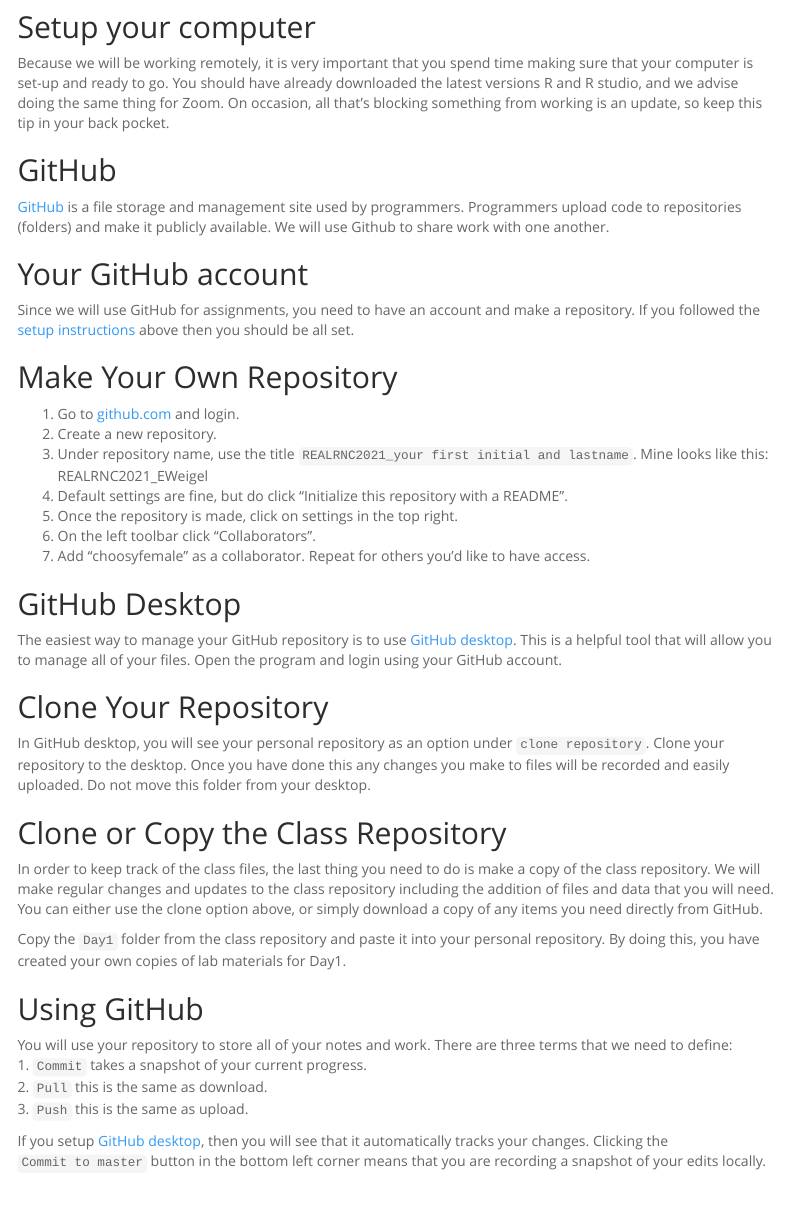
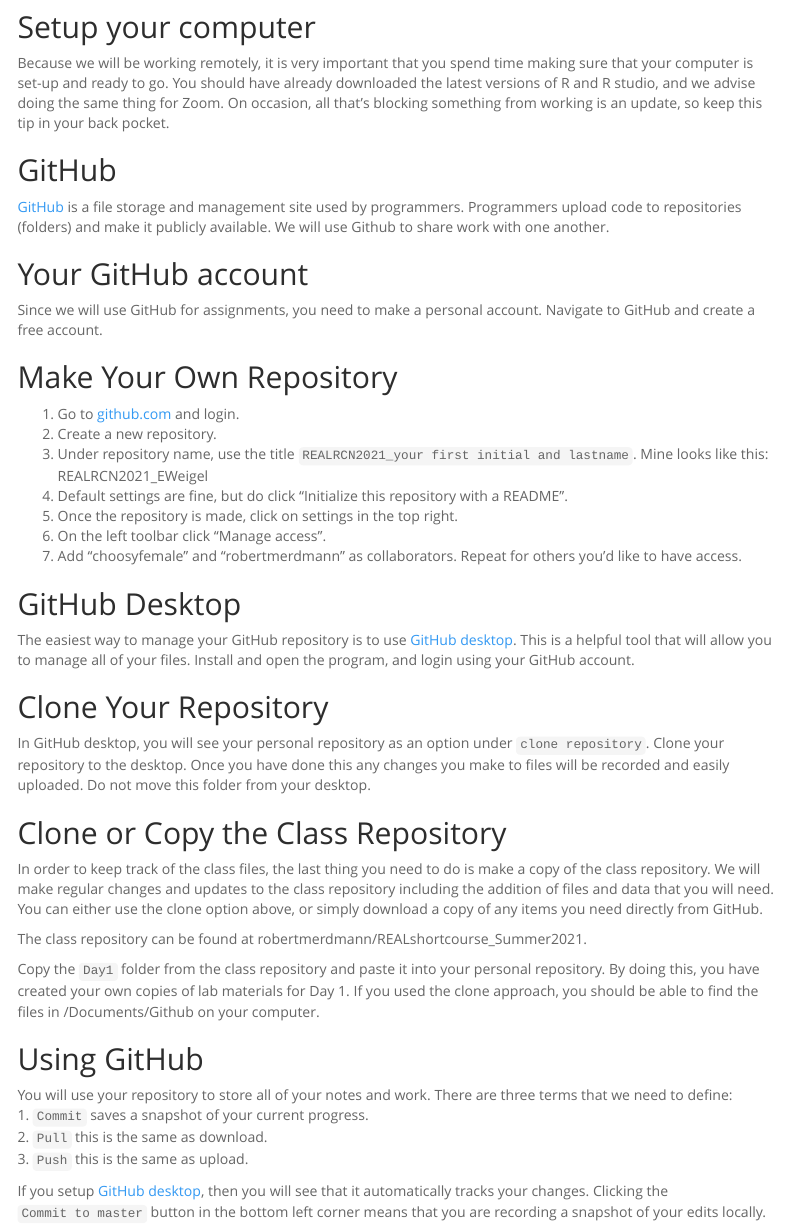
Before and after one commit to robertmerdmann/REALshortcourse_Summer2021, an R Markdown document (Day1/Day1_GitHub.Rmd): the page in a window 1100 px wide, from 600 px down. Rendered offline with R 4.5, knitr and Pandoc, with nearby package versions; menus at the side of the page are left out.

Commit message:
Update Day1_GitHub.Rmd

```diff
--- a/Day1/Day1_GitHub.Rmd
+++ b/Day1/Day1_GitHub.Rmd
@@ -31,26 +31,26 @@
 
 
 ## Setup your computer
-Because we will be working remotely, it is very important that you spend time making sure that your computer is set-up and ready to go. You should have already downloaded the latest versions R and R studio, and we advise doing the same thing for Zoom. On occasion, all that's blocking something from working is an update, so keep this tip in your back pocket.
+Because we will be working remotely, it is very important that you spend time making sure that your computer is set-up and ready to go. You should have already downloaded the latest versions of R and R studio, and we advise doing the same thing for Zoom. On occasion, all that's blocking something from working is an update, so keep this tip in your back pocket.
 
 ## GitHub
 [GitHub](http://www.github.com) is a file storage and management site used by programmers. Programmers upload code to repositories (folders) and make it publicly available. We will use Github to share work with one another.
 
 ## Your GitHub account
-Since we will use GitHub for assignments, you need to have an account and make a repository. If you followed the [setup instructions](https://jmledford3115.github.io/datascibiol/setup.html) above then you should be all set.
+Since we will use GitHub for assignments, you need to make a personal account. Navigate to GitHub and create a free account.
 
 
 ## Make Your Own Repository
 1. Go to [github.com](www.github.com) and login.
 2. Create a new repository.
-3. Under repository name, use the title `REALRNC2021_your first initial and lastname`. Mine looks like this: REALRNC2021_EWeigel
+3. Under repository name, use the title `REALRCN2021_your first initial and lastname`. Mine looks like this: REALRCN2021_EWeigel
 4. Default settings are fine, but do click "Initialize this repository with a README".
 5. Once the repository is made, click on settings in the top right.
-6. On the left toolbar click "Collaborators".
-7. Add "choosyfemale" as a collaborator. Repeat for others you'd like to have access.
+6. On the left toolbar click "Manage access".
+7. Add "choosyfemale" and "robertmerdmann" as collaborators. Repeat for others you'd like to have access.
 
 ## GitHub Desktop
-The easiest way to manage your GitHub repository is to use [GitHub desktop](https://desktop.github.com/). This is a  helpful tool that will allow you to manage all of your files. Open the program and login using your GitHub account.
+The easiest way to manage your GitHub repository is to use [GitHub desktop](https://desktop.github.com/). This is a helpful tool that will allow you to manage all of your files. Install and open the program, and login using your GitHub account.
 
 ## Clone Your Repository
 In GitHub desktop, you will see your personal repository as an option under `clone repository`. Clone your repository to the desktop. Once you have done this any changes you make to files will be recorded and easily uploaded. Do not move this folder from your desktop.
@@ -58,11 +58,13 @@
 ## Clone or Copy the Class Repository
 In order to keep track of the class files, the last thing you need to do is make a copy of the class repository. We will make regular changes and updates to the class repository including the addition of files and data that you will need. You can either use the clone option above, or simply download a copy of any items you need directly from GitHub.
 
-Copy the `Day1` folder from the class repository and paste it into your personal repository. By doing this, you have created your own copies of lab materials for Day1.
+The class repository can be found at robertmerdmann/REALshortcourse_Summer2021.
+
+Copy the `Day1` folder from the class repository and paste it into your personal repository. By doing this, you have created your own copies of lab materials for Day 1.  If you used the clone approach, you should be able to find the files in /Documents/Github on your computer.
 
 ## Using GitHub
 You will use your repository to store all of your notes and work. There are three terms that we need to define:
-1. `Commit` takes a snapshot of your current progress.
+1. `Commit` saves a snapshot of your current progress.
 2. `Pull` this is the same as download.
 3. `Push` this is the same as upload.
 
```
Also changed, not shown: Day1/Day1_GitHub.Rmd (2 more changed lines).
